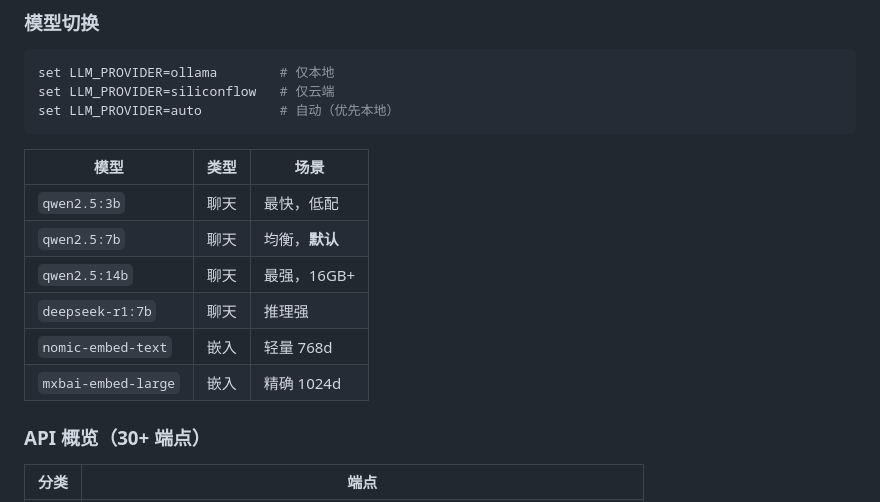
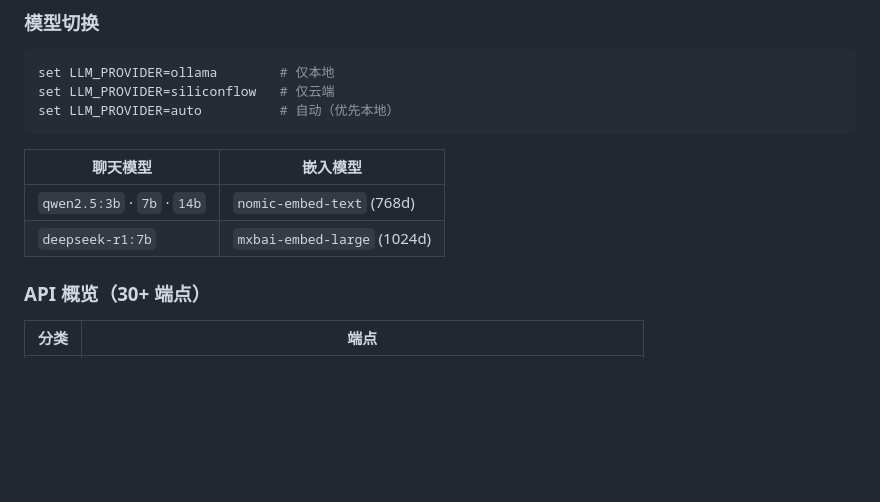
Before and after one commit to QKstarer/obsagent, a Markdown page: README.md, the part around the change. Rendered like a GitHub page; blank space fills up the shorter version.

Commit message:
docs: 精简模型列表

````diff
--- a/README.md
+++ b/README.md
@@ -191,14 +191,10 @@ set LLM_PROVIDER=siliconflow   # 仅云端
 set LLM_PROVIDER=auto          # 自动（优先本地）
 ```
 
-| 模型 | 类型 | 场景 |
-|------|------|------|
-| `qwen2.5:3b` | 聊天 | 最快，低配 |
-| `qwen2.5:7b` | 聊天 | 均衡，**默认** |
-| `qwen2.5:14b` | 聊天 | 最强，16GB+ |
-| `deepseek-r1:7b` | 聊天 | 推理强 |
-| `nomic-embed-text` | 嵌入 | 轻量 768d |
-| `mxbai-embed-large` | 嵌入 | 精确 1024d |
+| 聊天模型 | 嵌入模型 |
+|----------|----------|
+| `qwen2.5:3b` · `7b` · `14b` | `nomic-embed-text` (768d) |
+| `deepseek-r1:7b` | `mxbai-embed-large` (1024d) |
 
 ### API 概览（30+ 端点）
 
````
